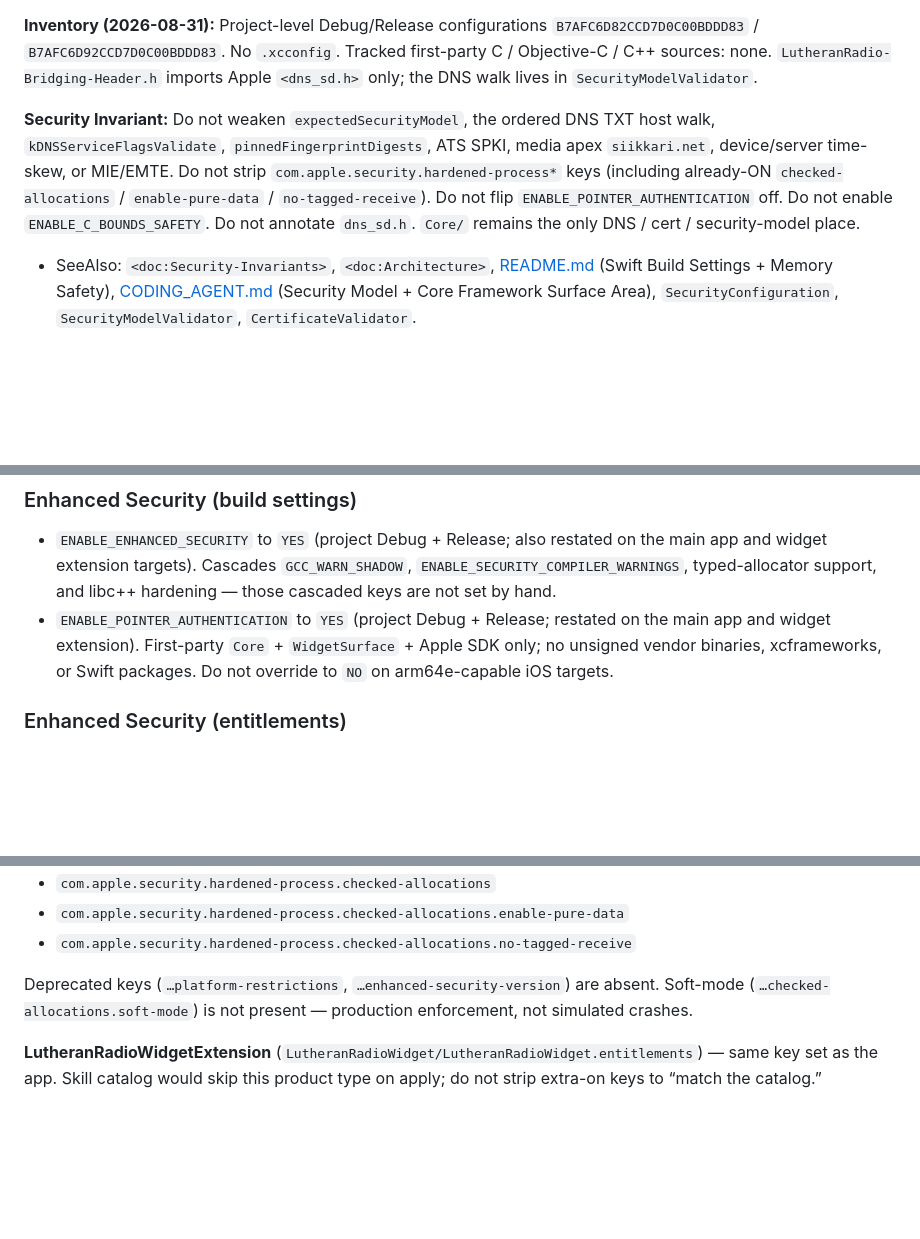
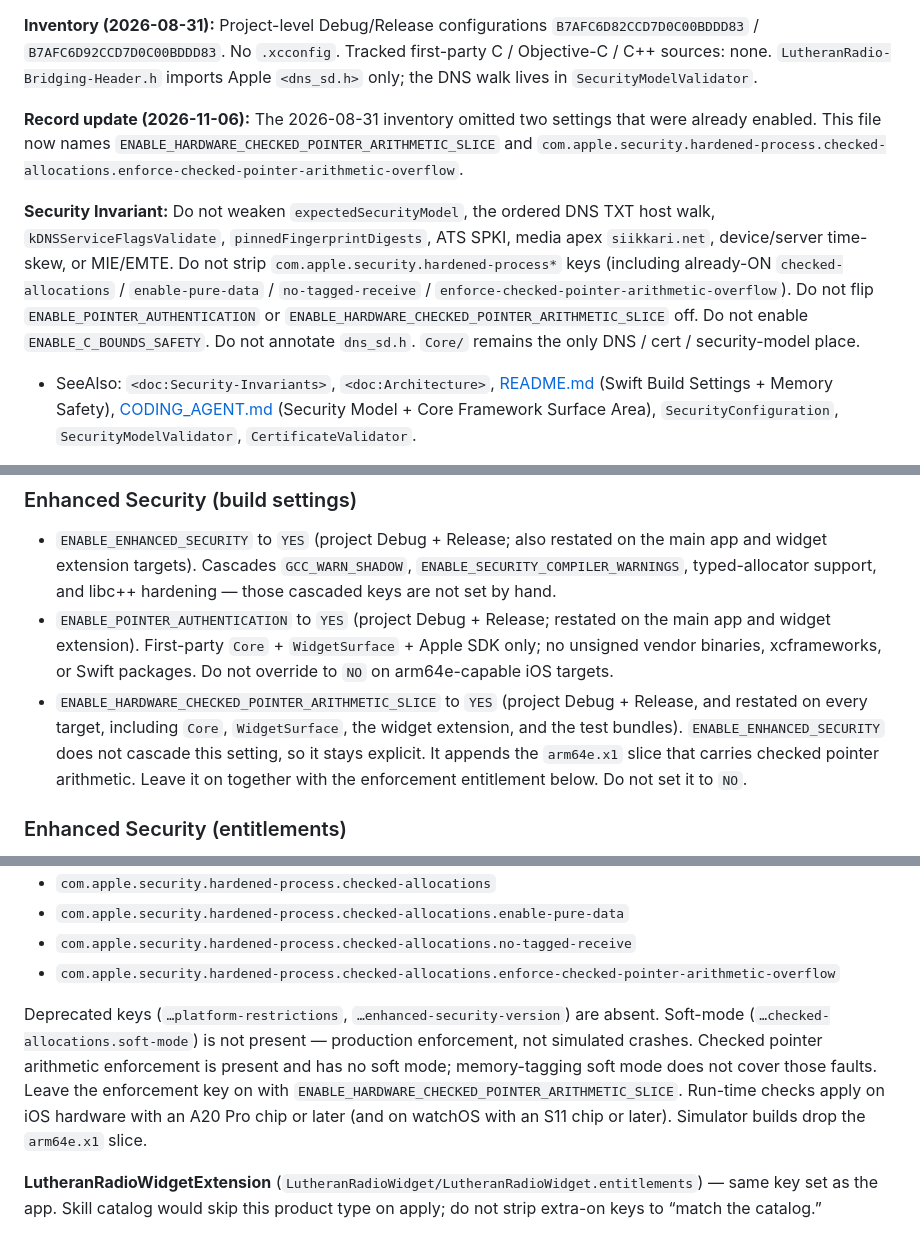
Before and after one commit to jarilammi/lutheran.radio, a Markdown page: docs/xcode-security-settings.md, 3 parts joined by grey strips. Drawn GitHub-style; blank space fills up the shorter version.

Commit message:
Record checked pointer arithmetic as already enabled
The Xcode security note left out two protections the project already
turns on: the extra slice for checked pointer arithmetic, and the
entitlement that enforces it. The note now names both and says to
leave them on. Memory tagging stays in enforcement, without the
simulated-crash mode. Build settings and entitlements are unchanged.

Scope: docs/xcode-security-settings.md only.
Security impact: none.
Localization needed: no.

```diff
--- a/docs/xcode-security-settings.md
+++ b/docs/xcode-security-settings.md
@@ -6,7 +6,9 @@ This file is the single source of truth for `audit-xcode-security-settings` cata
 
 **Inventory (2026-08-31):** Project-level Debug/Release configurations `B7AFC6D82CCD7D0C00BDDD83` / `B7AFC6D92CCD7D0C00BDDD83`. No `.xcconfig`. Tracked first-party C / Objective-C / C++ sources: none. `LutheranRadio-Bridging-Header.h` imports Apple `<dns_sd.h>` only; the DNS walk lives in `SecurityModelValidator`.
 
-**Security Invariant:** Do not weaken `expectedSecurityModel`, the ordered DNS TXT host walk, `kDNSServiceFlagsValidate`, `pinnedFingerprintDigests`, ATS SPKI, media apex `siikkari.net`, device/server time-skew, or MIE/EMTE. Do not strip `com.apple.security.hardened-process*` keys (including already-ON `checked-allocations` / `enable-pure-data` / `no-tagged-receive`). Do not flip `ENABLE_POINTER_AUTHENTICATION` off. Do not enable `ENABLE_C_BOUNDS_SAFETY`. Do not annotate `dns_sd.h`. `Core/` remains the only DNS / cert / security-model place.
+**Record update (2026-11-06):** The 2026-08-31 inventory omitted two settings that were already enabled. This file now names `ENABLE_HARDWARE_CHECKED_POINTER_ARITHMETIC_SLICE` and `com.apple.security.hardened-process.checked-allocations.enforce-checked-pointer-arithmetic-overflow`.
+
+**Security Invariant:** Do not weaken `expectedSecurityModel`, the ordered DNS TXT host walk, `kDNSServiceFlagsValidate`, `pinnedFingerprintDigests`, ATS SPKI, media apex `siikkari.net`, device/server time-skew, or MIE/EMTE. Do not strip `com.apple.security.hardened-process*` keys (including already-ON `checked-allocations` / `enable-pure-data` / `no-tagged-receive` / `enforce-checked-pointer-arithmetic-overflow`). Do not flip `ENABLE_POINTER_AUTHENTICATION` or `ENABLE_HARDWARE_CHECKED_POINTER_ARITHMETIC_SLICE` off. Do not enable `ENABLE_C_BOUNDS_SAFETY`. Do not annotate `dns_sd.h`. `Core/` remains the only DNS / cert / security-model place.
 
 - SeeAlso: ``<doc:Security-Invariants>``, ``<doc:Architecture>``, [README.md](../README.md) (Swift Build Settings + Memory Safety), [CODING_AGENT.md](../CODING_AGENT.md) (Security Model + Core Framework Surface Area), `SecurityConfiguration`, `SecurityModelValidator`, `CertificateValidator`.
 
@@ -16,6 +18,7 @@ This file is the single source of truth for `audit-xcode-security-settings` cata
 
 - `ENABLE_ENHANCED_SECURITY` to `YES` (project Debug + Release; also restated on the main app and widget extension targets). Cascades `GCC_WARN_SHADOW`, `ENABLE_SECURITY_COMPILER_WARNINGS`, typed-allocator support, and libc++ hardening — those cascaded keys are not set by hand.
 - `ENABLE_POINTER_AUTHENTICATION` to `YES` (project Debug + Release; restated on the main app and widget extension). First-party `Core` + `WidgetSurface` + Apple SDK only; no unsigned vendor binaries, xcframeworks, or Swift packages. Do not override to `NO` on arm64e-capable iOS targets.
+- `ENABLE_HARDWARE_CHECKED_POINTER_ARITHMETIC_SLICE` to `YES` (project Debug + Release, and restated on every target, including `Core`, `WidgetSurface`, the widget extension, and the test bundles). `ENABLE_ENHANCED_SECURITY` does not cascade this setting, so it stays explicit. It appends the `arm64e.x1` slice that carries checked pointer arithmetic. Leave it on together with the enforcement entitlement below. Do not set it to `NO`.
 
 ### Enhanced Security (entitlements)
 
@@ -31,8 +34,9 @@ Supported product type in this project is the main application only (`com.apple.
 - `com.apple.security.hardened-process.checked-allocations`
 - `com.apple.security.hardened-process.checked-allocations.enable-pure-data`
 - `com.apple.security.hardened-process.checked-allocations.no-tagged-receive`
+- `com.apple.security.hardened-process.checked-allocations.enforce-checked-pointer-arithmetic-overflow`
 
-Deprecated keys (`…platform-restrictions`, `…enhanced-security-version`) are absent. Soft-mode (`…checked-allocations.soft-mode`) is not present — production enforcement, not simulated crashes.
+Deprecated keys (`…platform-restrictions`, `…enhanced-security-version`) are absent. Soft-mode (`…checked-allocations.soft-mode`) is not present — production enforcement, not simulated crashes. Checked pointer arithmetic enforcement is present and has no soft mode; memory-tagging soft mode does not cover those faults. Leave the enforcement key on with `ENABLE_HARDWARE_CHECKED_POINTER_ARITHMETIC_SLICE`. Run-time checks apply on iOS hardware with an A20 Pro chip or later (and on watchOS with an S11 chip or later). Simulator builds drop the `arm64e.x1` slice.
 
 **LutheranRadioWidgetExtension** (`LutheranRadioWidget/LutheranRadioWidget.entitlements`) — same key set as the app. Skill catalog would skip this product type on apply; do not strip extra-on keys to “match the catalog.”
 
```
